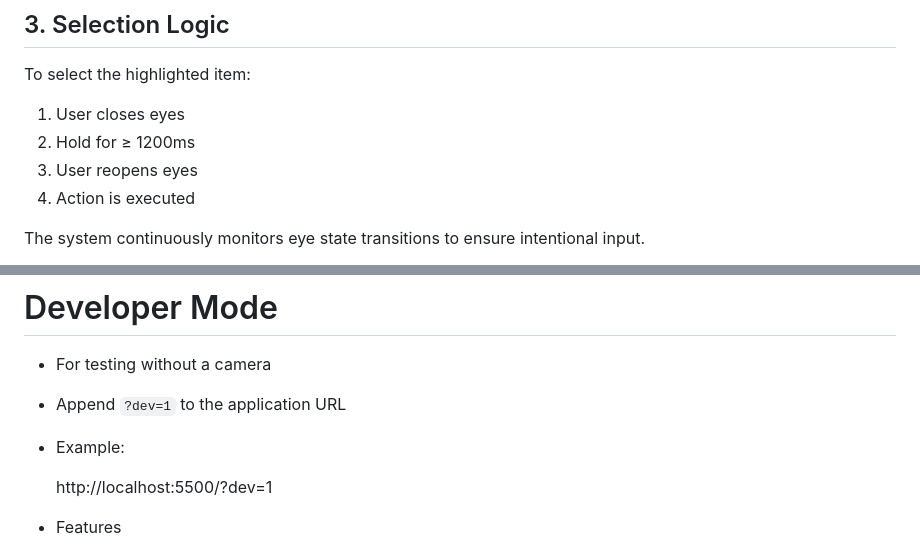
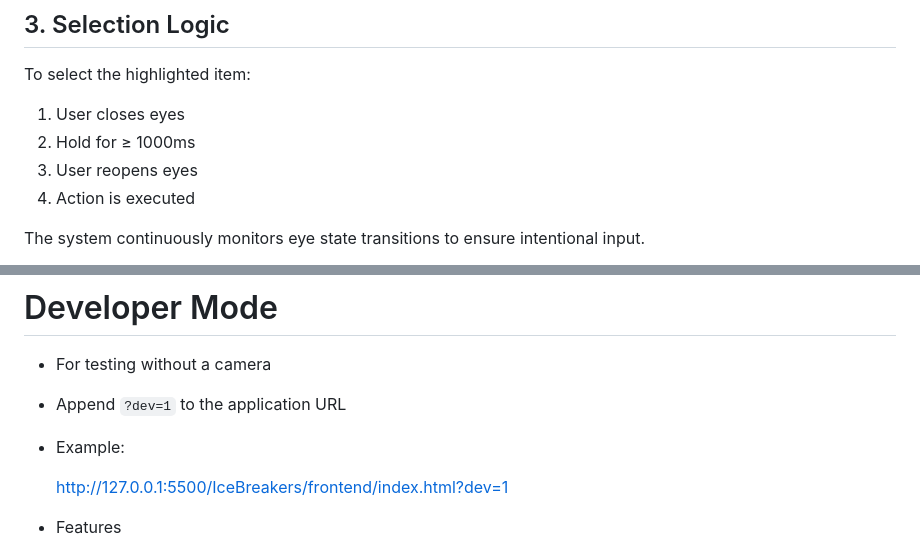
Before and after one commit to JinenO/IceBreakers, a Markdown page: README.md, 2 parts joined by grey strips. Drawn GitHub-style.

```diff
--- a/README.md
+++ b/README.md
@@ -188,7 +190,7 @@ Optional soft beep at each scan step.
 To select the highlighted item:
 
 1. User closes eyes
-2. Hold for ≥ 1200ms
+2. Hold for ≥ 1000ms
 3. User reopens eyes
 4. Action is executed
 
@@ -305,7 +308,7 @@ export const AppConfig = {
 - Append `?dev=1` to the application URL
 - Example:
 
-    http://localhost:5500/?dev=1
+    http://127.0.0.1:5500/IceBreakers/frontend/index.html?dev=1
 
 - Features
     - Mouse click simulates eye-triggered selection
```
Also changed, not shown: other parts of README.md (+9 -6 lines).
